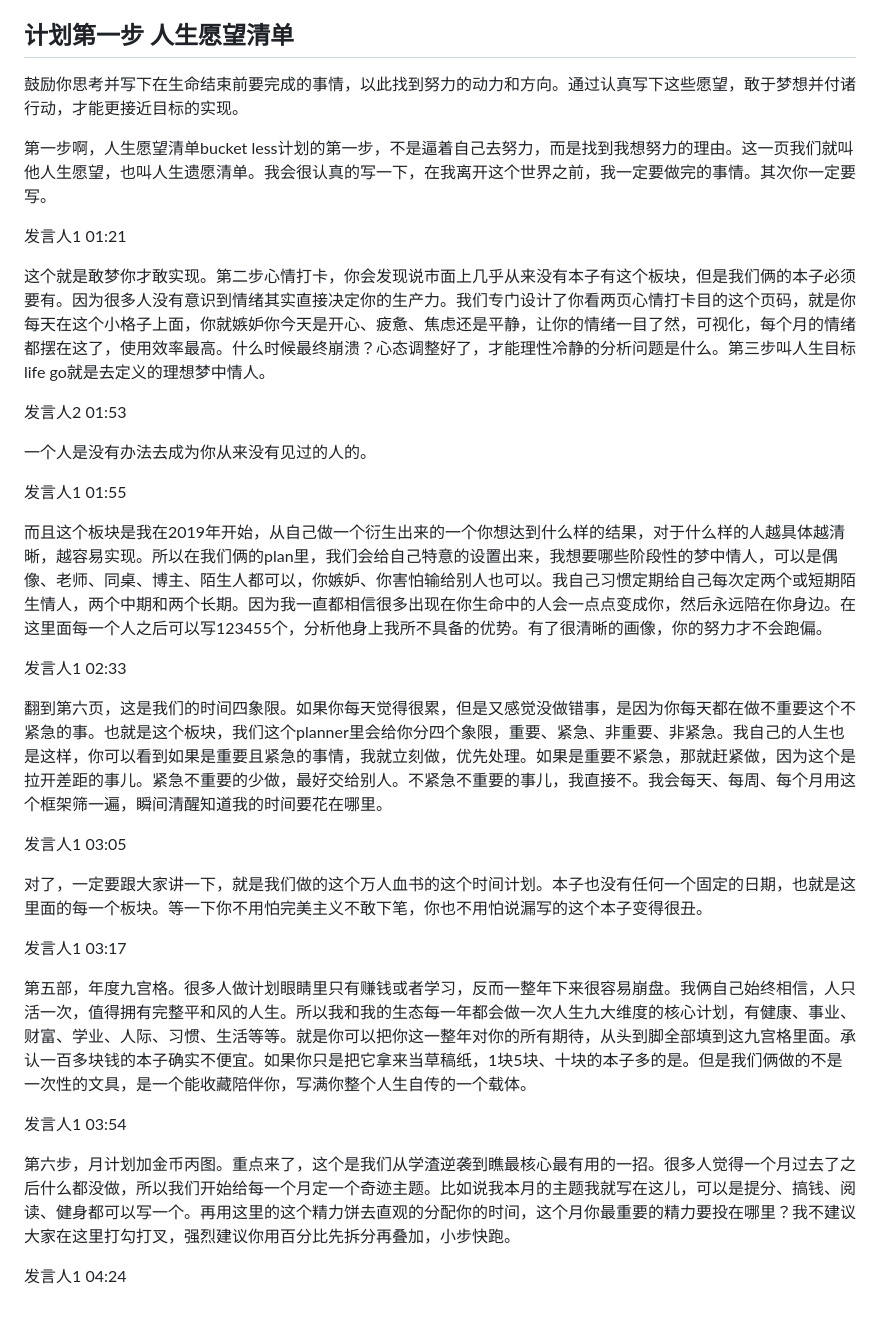
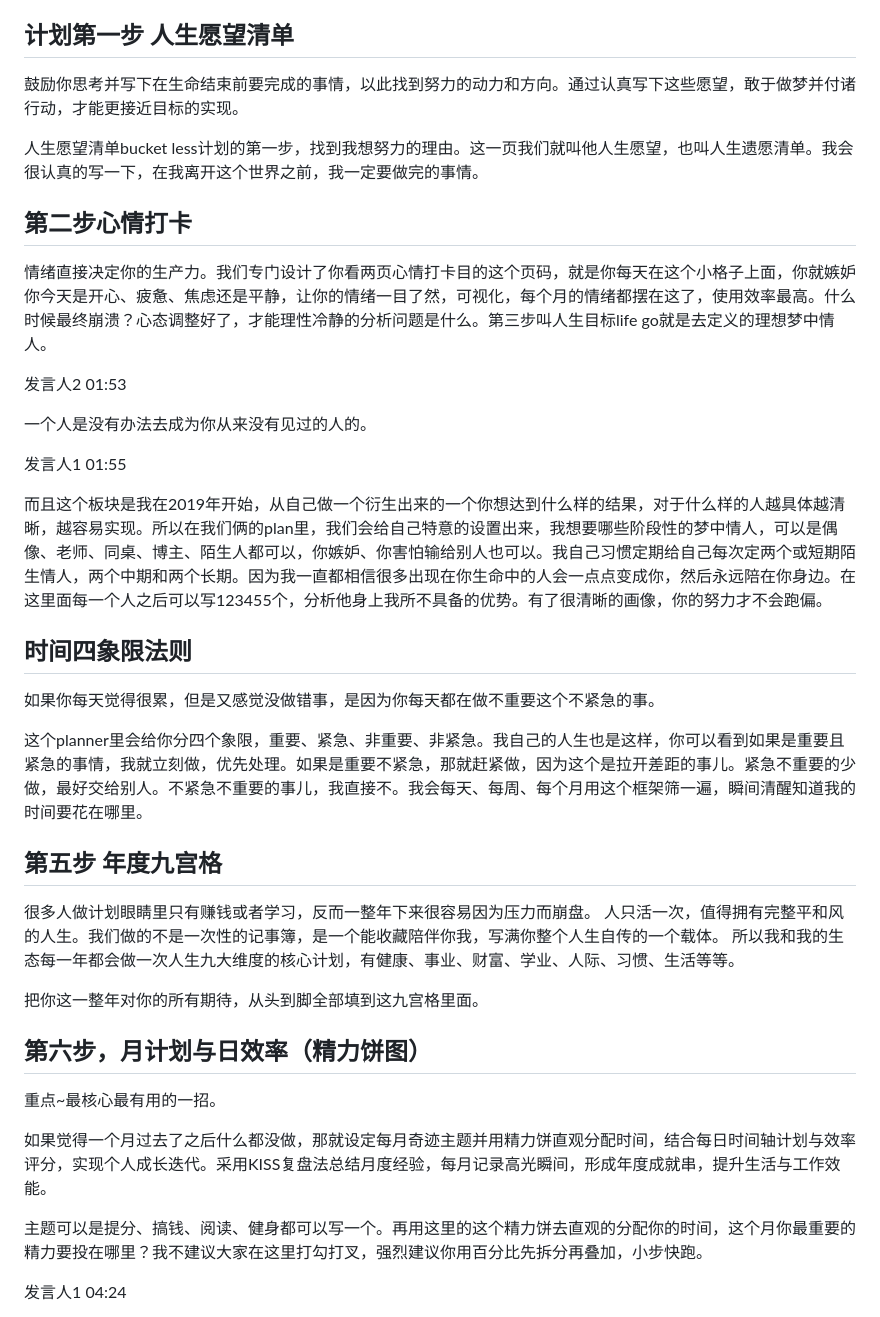
Before and after one commit to 3021604392-source/obsidian_vault, a Markdown page: 全宇宙最牛的all-in-one计划本.md, the part around the change. Rendered like a GitHub page.

```diff
--- a/全宇宙最牛的all-in-one计划本.md
+++ b/全宇宙最牛的all-in-one计划本.md
@@ -19,13 +19,13 @@
 
 ## 计划第一步  人生愿望清单
 
-鼓励你思考并写下在生命结束前要完成的事情，以此找到努力的动力和方向。通过认真写下这些愿望，敢于梦想并付诸行动，才能更接近目标的实现。
+鼓励你思考并写下在生命结束前要完成的事情，以此找到努力的动力和方向。通过认真写下这些愿望，敢于做梦并付诸行动，才能更接近目标的实现。
 
-第一步啊，人生愿望清单bucket less计划的第一步，不是逼着自己去努力，而是找到我想努力的理由。这一页我们就叫他人生愿望，也叫人生遗愿清单。我会很认真的写一下，在我离开这个世界之前，我一定要做完的事情。其次你一定要写。
+人生愿望清单bucket less计划的第一步，找到我想努力的理由。这一页我们就叫他人生愿望，也叫人生遗愿清单。我会很认真的写一下，在我离开这个世界之前，我一定要做完的事情。
 
-发言人1 01:21
+## 第二步心情打卡
 
-这个就是敢梦你才敢实现。第二步心情打卡，你会发现说市面上几乎从来没有本子有这个板块，但是我们俩的本子必须要有。因为很多人没有意识到情绪其实直接决定你的生产力。我们专门设计了你看两页心情打卡目的这个页码，就是你每天在这个小格子上面，你就嫉妒你今天是开心、疲惫、焦虑还是平静，让你的情绪一目了然，可视化，每个月的情绪都摆在这了，使用效率最高。什么时候最终崩溃？心态调整好了，才能理性冷静的分析问题是什么。第三步叫人生目标life go就是去定义的理想梦中情人。
+情绪直接决定你的生产力。我们专门设计了你看两页心情打卡目的这个页码，就是你每天在这个小格子上面，你就嫉妒你今天是开心、疲惫、焦虑还是平静，让你的情绪一目了然，可视化，每个月的情绪都摆在这了，使用效率最高。什么时候最终崩溃？心态调整好了，才能理性冷静的分析问题是什么。第三步叫人生目标life go就是去定义的理想梦中情人。
 
 发言人2 01:53
 
@@ -35,21 +35,25 @@
 
 而且这个板块是我在2019年开始，从自己做一个衍生出来的一个你想达到什么样的结果，对于什么样的人越具体越清晰，越容易实现。所以在我们俩的plan里，我们会给自己特意的设置出来，我想要哪些阶段性的梦中情人，可以是偶像、老师、同桌、博主、陌生人都可以，你嫉妒、你害怕输给别人也可以。我自己习惯定期给自己每次定两个或短期陌生情人，两个中期和两个长期。因为我一直都相信很多出现在你生命中的人会一点点变成你，然后永远陪在你身边。在这里面每一个人之后可以写123455个，分析他身上我所不具备的优势。有了很清晰的画像，你的努力才不会跑偏。
 
-发言人1 02:33
+## 时间四象限法则
+如果你每天觉得很累，但是又感觉没做错事，是因为你每天都在做不重要这个不紧急的事。
 
-翻到第六页，这是我们的时间四象限。如果你每天觉得很累，但是又感觉没做错事，是因为你每天都在做不重要这个不紧急的事。也就是这个板块，我们这个planner里会给你分四个象限，重要、紧急、非重要、非紧急。我自己的人生也是这样，你可以看到如果是重要且紧急的事情，我就立刻做，优先处理。如果是重要不紧急，那就赶紧做，因为这个是拉开差距的事儿。紧急不重要的少做，最好交给别人。不紧急不重要的事儿，我直接不。我会每天、每周、每个月用这个框架筛一遍，瞬间清醒知道我的时间要花在哪里。
+这个planner里会给你分四个象限，重要、紧急、非重要、非紧急。我自己的人生也是这样，你可以看到如果是重要且紧急的事情，我就立刻做，优先处理。如果是重要不紧急，那就赶紧做，因为这个是拉开差距的事儿。紧急不重要的少做，最好交给别人。不紧急不重要的事儿，我直接不。我会每天、每周、每个月用这个框架筛一遍，瞬间清醒知道我的时间要花在哪里。
 
-发言人1 03:05
+## 第五步 年度九宫格
+很多人做计划眼睛里只有赚钱或者学习，反而一整年下来很容易因为压力而崩盘。
+人只活一次，值得拥有完整平和风的人生。我们做的不是一次性的记事簿，是一个能收藏陪伴你我，写满你整个人生自传的一个载体。
+所以我和我的生态每一年都会做一次人生九大维度的核心计划，有健康、事业、财富、学业、人际、习惯、生活等等。
 
-对了，一定要跟大家讲一下，就是我们做的这个万人血书的这个时间计划。本子也没有任何一个固定的日期，也就是这里面的每一个板块。等一下你不用怕完美主义不敢下笔，你也不用怕说漏写的这个本子变得很丑。
+把你这一整年对你的所有期待，从头到脚全部填到这九宫格里面。
 
-发言人1 03:17
 
-第五部，年度九宫格。很多人做计划眼睛里只有赚钱或者学习，反而一整年下来很容易崩盘。我俩自己始终相信，人只活一次，值得拥有完整平和风的人生。所以我和我的生态每一年都会做一次人生九大维度的核心计划，有健康、事业、财富、学业、人际、习惯、生活等等。就是你可以把你这一整年对你的所有期待，从头到脚全部填到这九宫格里面。承认一百多块钱的本子确实不便宜。如果你只是把它拿来当草稿纸，1块5块、十块的本子多的是。但是我们俩做的不是一次性的文具，是一个能收藏陪伴你，写满你整个人生自传的一个载体。
+## 第六步，月计划与日效率（精力饼图）
+重点~最核心最有用的一招。
 
-发言人1 03:54
+如果觉得一个月过去了之后什么都没做，那就设定每月奇迹主题并用精力饼直观分配时间，结合每日时间轴计划与效率评分，实现个人成长迭代。采用KISS复盘法总结月度经验，每月记录高光瞬间，形成年度成就串，提升生活与工作效能。
 
-第六步，月计划加金币丙图。重点来了，这个是我们从学渣逆袭到瞧最核心最有用的一招。很多人觉得一个月过去了之后什么都没做，所以我们开始给每一个月定一个奇迹主题。比如说我本月的主题我就写在这儿，可以是提分、搞钱、阅读、健身都可以写一个。再用这里的这个精力饼去直观的分配你的时间，这个月你最重要的精力要投在哪里？我不建议大家在这里打勾打叉，强烈建议你用百分比先拆分再叠加，小步快跑。
+主题可以是提分、搞钱、阅读、健身都可以写一个。再用这里的这个精力饼去直观的分配你的时间，这个月你最重要的精力要投在哪里？我不建议大家在这里打勾打叉，强烈建议你用百分比先拆分再叠加，小步快跑。
 
 发言人1 04:24
 
```
Also changed, not shown: 2026-04-05.md (added, +9 -0 lines), assets/2026-04-05/file-20260405002925885.jpg (added), 2 other files.
